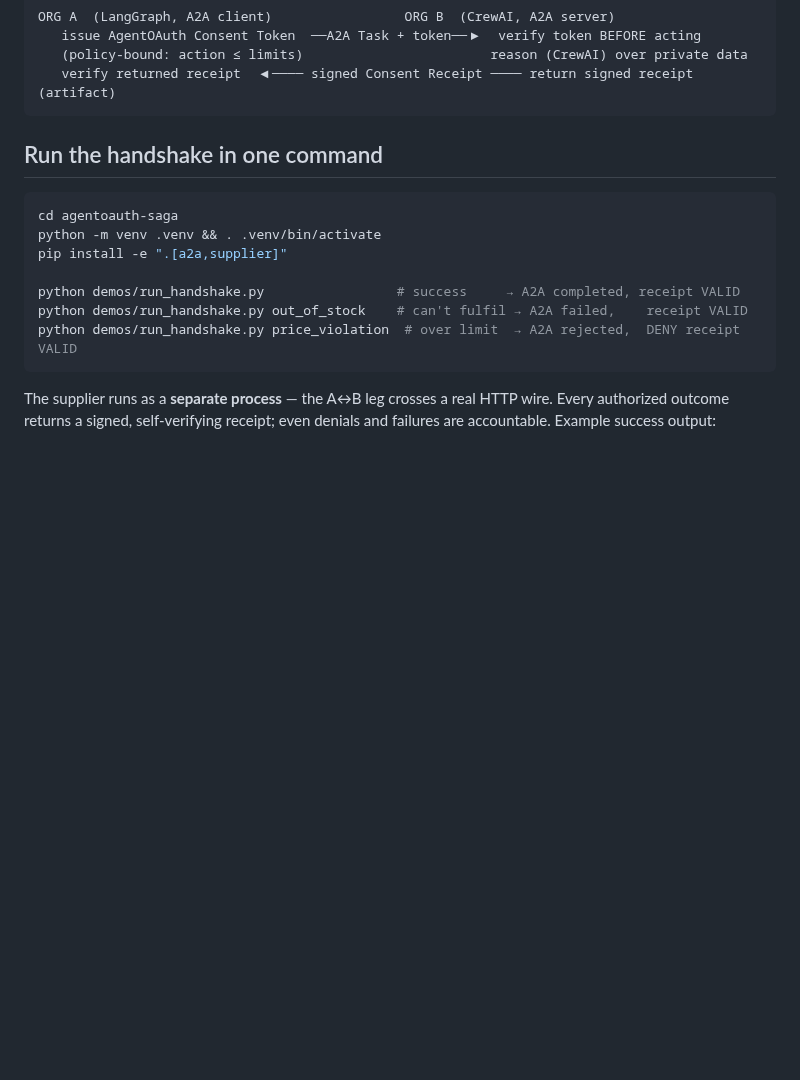
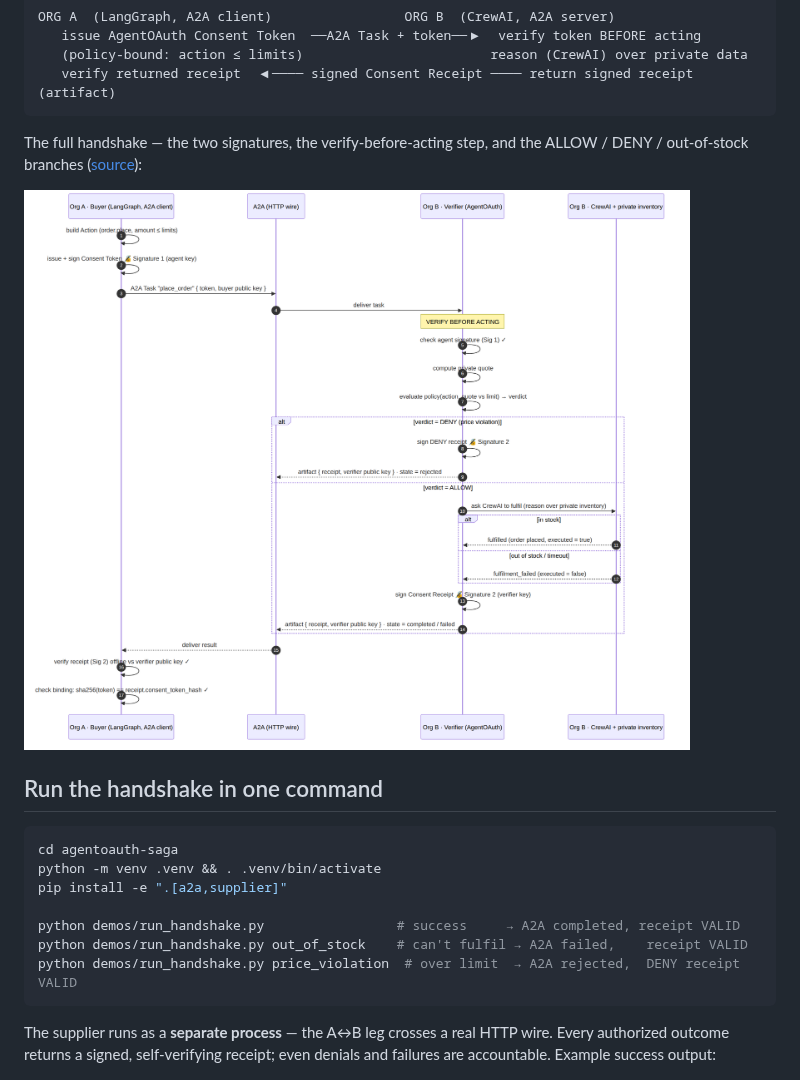
Before and after one commit to agentoauth/agentoauth, a Markdown page: agentoauth-saga/README.md, the part around the change. Drawn GitHub-style; pictures changed too: agentoauth-saga/docs/handshake.png (added); blank space fills up the shorter version.

Commit message:
Add rendered handshake sequence diagram + embed in README
docs/handshake.mmd is the Mermaid source for the two-signature A2A handshake
(Signature 1 = agent Consent Token, Signature 2 = verifier Consent Receipt),
with verify-before-acting and the ALLOW / DENY / out-of-stock branches. Rendered
to docs/handshake.png (3x) and docs/handshake.svg and embedded near the top of the
README so it renders on GitHub.

Co-Authored-By: Claude Opus 4.8 <noreply@anthropic.com>
Claude-Session: https://claude.ai/code/session_01PhGUgJDnV951UqypHHerMC

````diff
--- a/agentoauth-saga/README.md
+++ b/agentoauth-saga/README.md
@@ -15,6 +15,11 @@ ORG A  (LangGraph, A2A client)                 ORG B  (CrewAI, A2A server)
    (policy-bound: action ≤ limits)                        reason (CrewAI) over private data
    verify returned receipt  ◀──── signed Consent Receipt ──── return signed receipt (artifact)
 ```
+
+The full handshake — the two signatures, the verify-before-acting step, and the
+ALLOW / DENY / out-of-stock branches ([source](docs/handshake.mmd)):
+
+![The two-signature A2A handshake](docs/handshake.png)
 
 ## Run the handshake in one command
 
````
Also changed, not shown: 2 other files.
